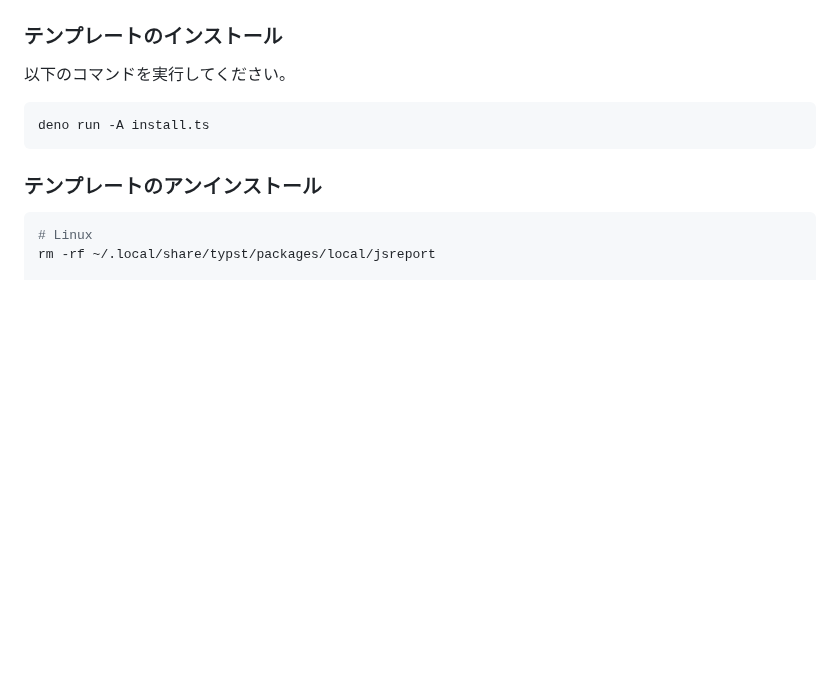
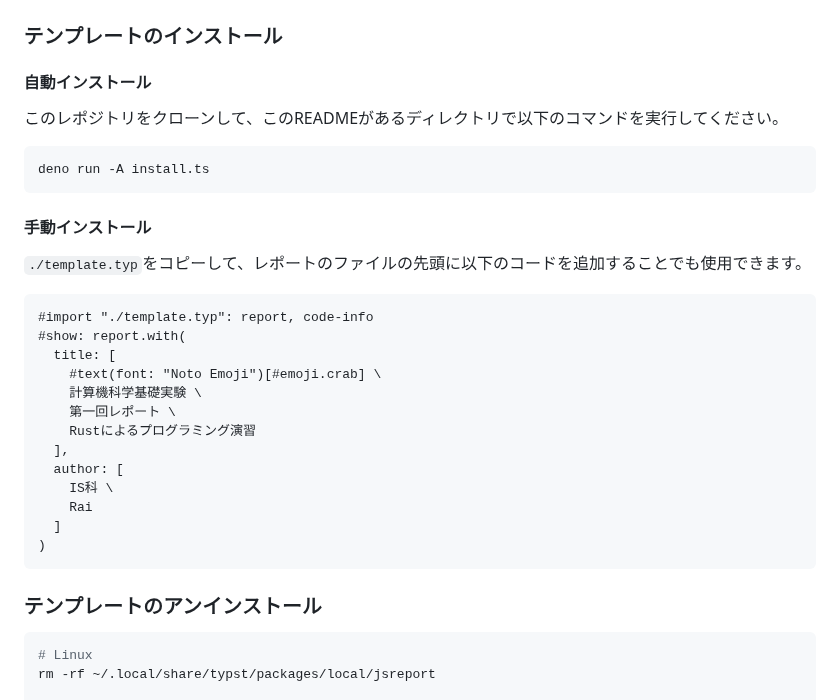
Before and after one commit to r4ai/dotfiles, a Markdown page: private_dot_config/typst/README.md, the part around the change. GitHub-like rendering; blank space fills up the shorter version.

Commit message:
Update README.md with installation instructions

````diff
--- a/private_dot_config/typst/README.md
+++ b/private_dot_config/typst/README.md
@@ -14,10 +14,32 @@
 
 ### テンプレートのインストール
 
-以下のコマンドを実行してください。
+#### 自動インストール
+
+このレポジトリをクローンして、このREADMEがあるディレクトリで以下のコマンドを実行してください。
 
 ```sh
 deno run -A install.ts
+```
+
+#### 手動インストール
+
+`./template.typ`をコピーして、レポートのファイルの先頭に以下のコードを追加することでも使用できます。
+
+```typ
+#import "./template.typ": report, code-info
+#show: report.with(
+  title: [
+    #text(font: "Noto Emoji")[#emoji.crab] \
+    計算機科学基礎実験 \
+    第一回レポート \
+    Rustによるプログラミング演習
+  ],
+  author: [
+    IS科 \
+    Rai
+  ]
+)
 ```
 
 ### テンプレートのアンインストール
````
